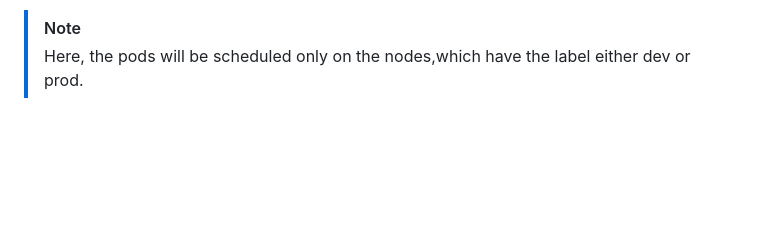
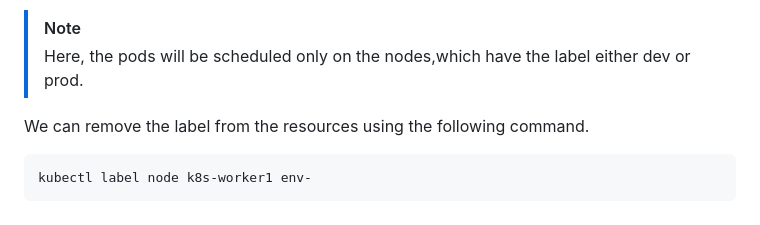
Before and after one commit to kodega2016/docker-and-kubernetes, a Markdown page: Kubernetes-Administration/Scheduling-workloads.md, the part around the change. GitHub-like rendering; blank space fills up the shorter version.

Commit message:
feat:added command to remove the labels

````diff
--- a/Kubernetes-Administration/Scheduling-workloads.md
+++ b/Kubernetes-Administration/Scheduling-workloads.md
@@ -212,3 +212,9 @@ nodeAffinity:
 > [!NOTE]
 > Here, the pods will be scheduled only on the nodes,which have the label
 > either dev or prod.
+
+We can remove the label from the resources using the following command.
+
+```bash
+kubectl label node k8s-worker1 env-
+```
````
